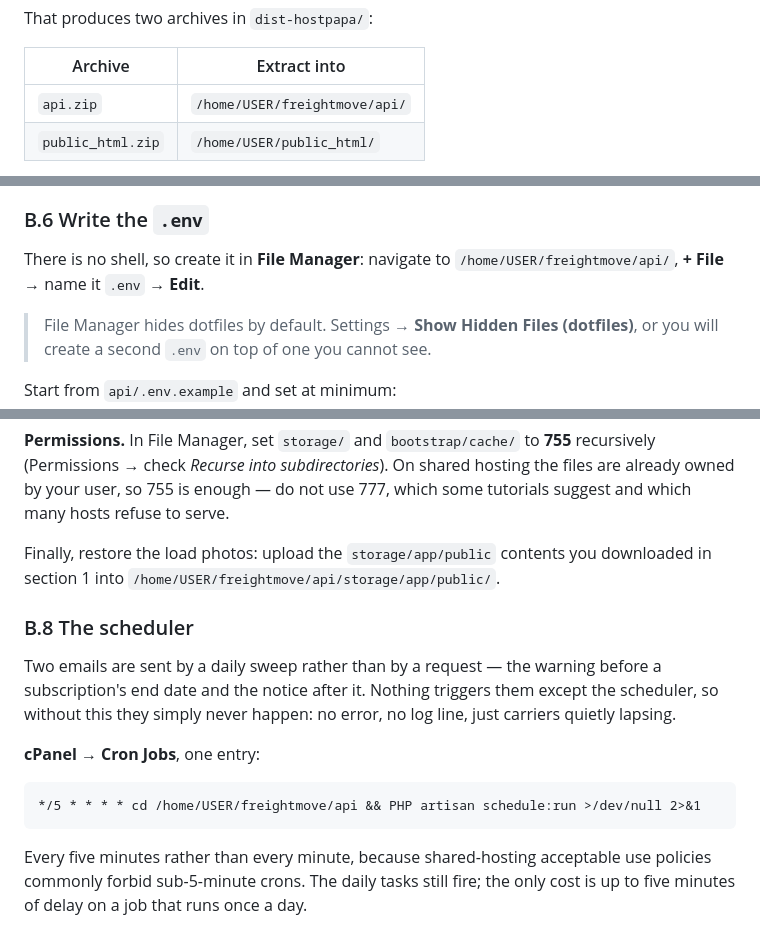
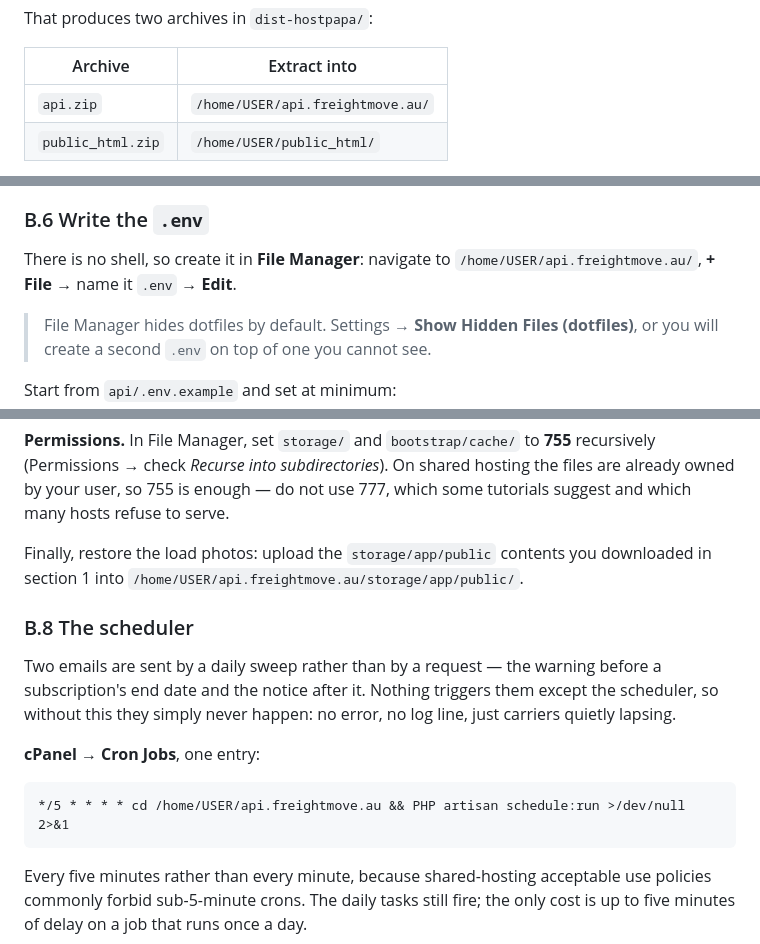
Before and after one commit to arbpra/freightmove-redesign, a Markdown page: docs/13-deployment-hostpapa.md, 3 parts joined by grey strips. Rendered like a GitHub page.

````diff
--- a/docs/13-deployment-hostpapa.md
+++ b/docs/13-deployment-hostpapa.md
@@ -179,7 +211,7 @@ That produces two archives in `dist-hostpapa/`:
 
 | Archive | Extract into |
 | --- | --- |
-| `api.zip` | `/home/USER/freightmove/api/` |
+| `api.zip` | `/home/USER/api.freightmove.au/` |
 | `public_html.zip` | `/home/USER/public_html/` |
 
 The bundler exists because picking the right folders by hand every deploy is
@@ -207,7 +239,7 @@ the single archive and extract server-side.
 ### B.6 Write the `.env`
 
 There is no shell, so create it in **File Manager**: navigate to
-`/home/USER/freightmove/api/`, **+ File** → name it `.env` → **Edit**.
+`/home/USER/api.freightmove.au/`, **+ File** → name it `.env` → **Edit**.
 
 > File Manager hides dotfiles by default. Settings → **Show Hidden Files
 > (dotfiles)**, or you will create a second `.env` on top of one you cannot see.
@@ -336,7 +368,7 @@ shared hosting the files are already owned by your user, so 755 is enough — do
 not use 777, which some tutorials suggest and which many hosts refuse to serve.
 
 Finally, restore the load photos: upload the `storage/app/public` contents you
-downloaded in section 1 into `/home/USER/freightmove/api/storage/app/public/`.
+downloaded in section 1 into `/home/USER/api.freightmove.au/storage/app/public/`.
 
 ### B.8 The scheduler
 
@@ -348,7 +380,7 @@ line, just carriers quietly lapsing.
 **cPanel → Cron Jobs**, one entry:
 
 ```
-*/5 * * * * cd /home/USER/freightmove/api && PHP artisan schedule:run >/dev/null 2>&1
+*/5 * * * * cd /home/USER/api.freightmove.au && PHP artisan schedule:run >/dev/null 2>&1
 ```
 
 Every five minutes rather than every minute, because shared-hosting acceptable
````
Also changed, not shown: other parts of docs/13-deployment-hostpapa.md (+45 -13 lines).
